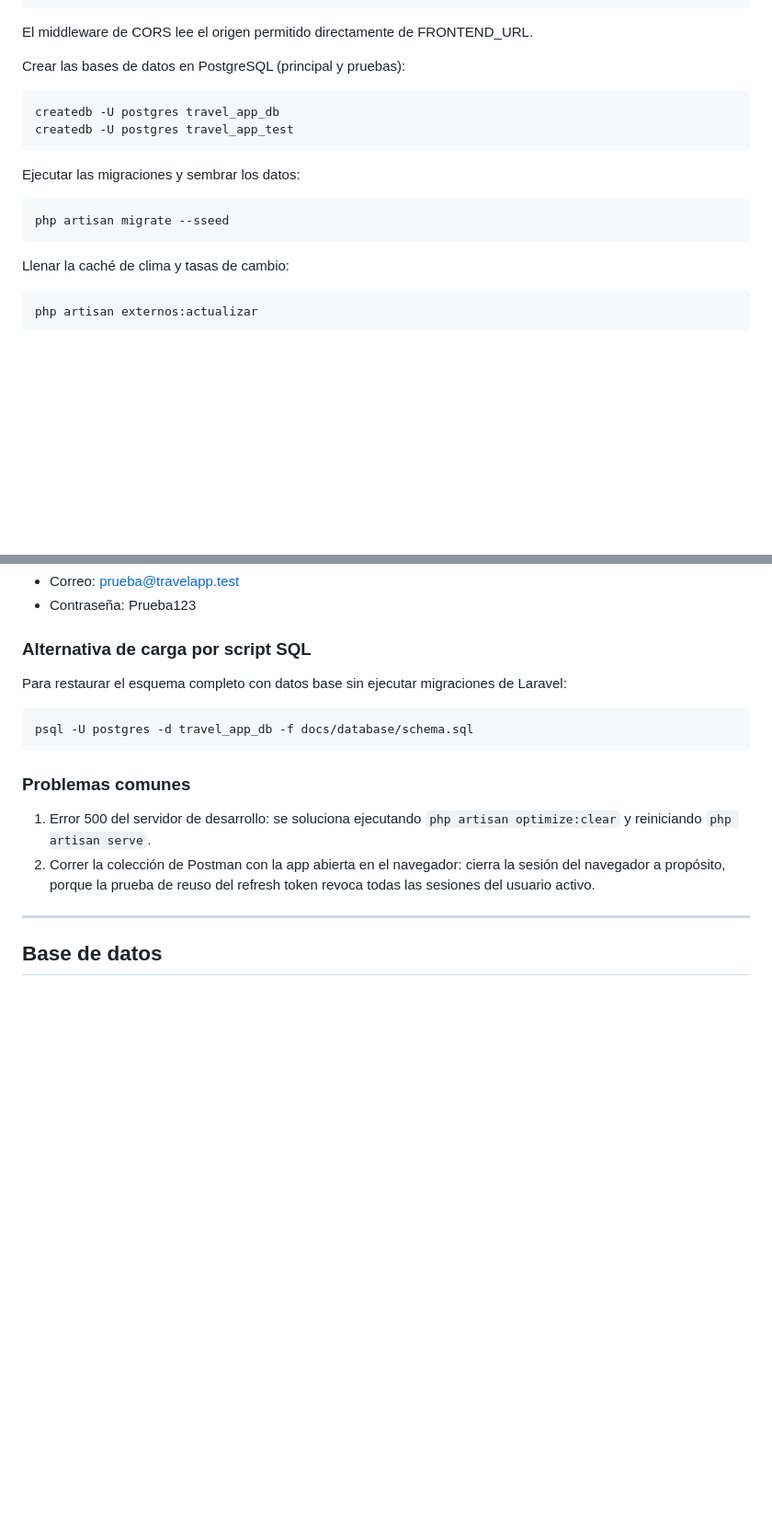
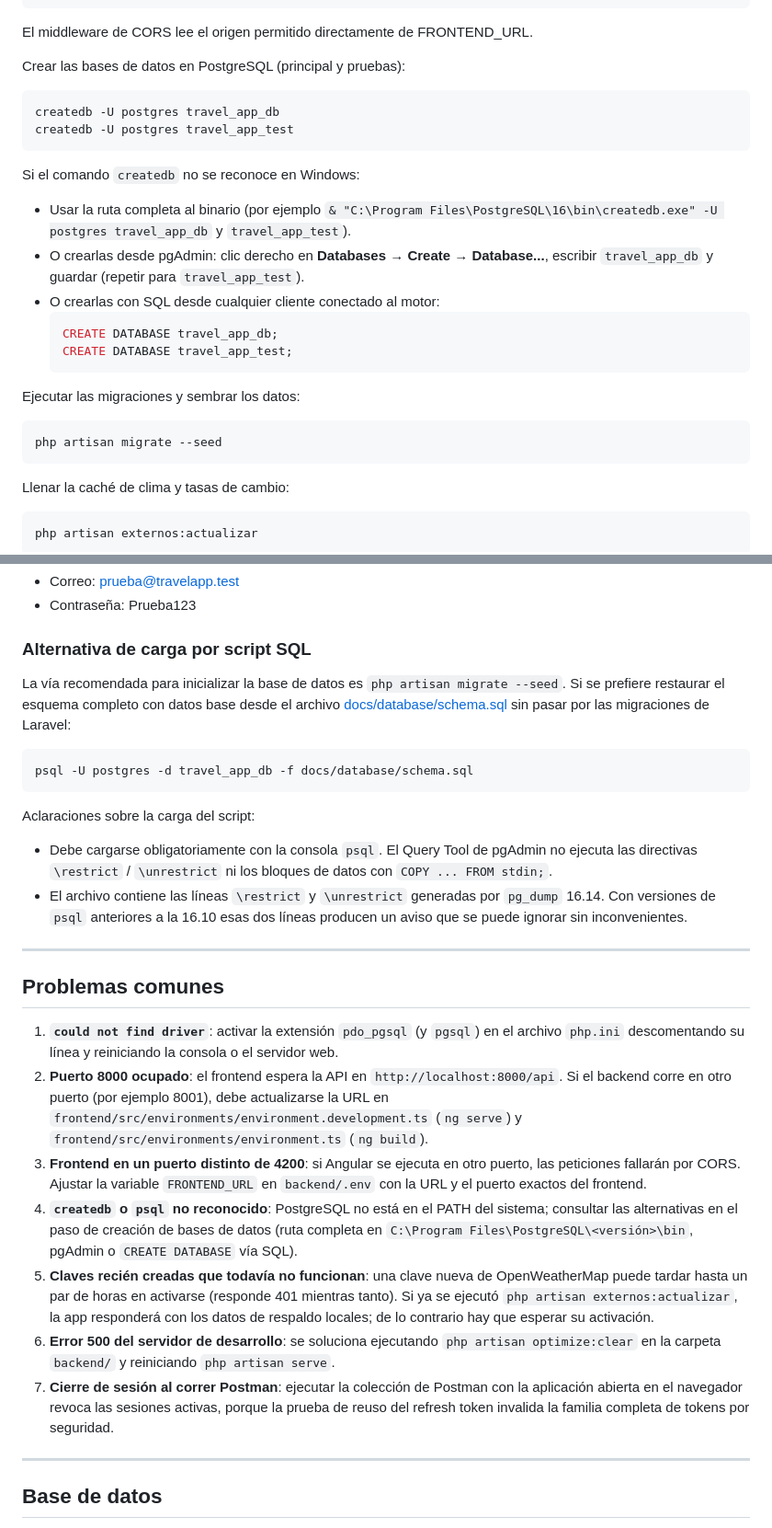
Before and after one commit to JoseMedina-prog/prueba-tecnica-infodec, a Markdown page: README.md, 2 parts joined by grey strips. Shown at 92% size. GitHub-like rendering; blank space fills up the shorter version.

````diff
--- a/README.md
+++ b/README.md
@@ -188,10 +196,19 @@ createdb -U postgres travel_app_db
 createdb -U postgres travel_app_test
 ```
 
+Si el comando `createdb` no se reconoce en Windows:
+- Usar la ruta completa al binario (por ejemplo `& "C:\Program Files\PostgreSQL\16\bin\createdb.exe" -U postgres travel_app_db` y `travel_app_test`).
+- O crearlas desde pgAdmin: clic derecho en **Databases** → **Create** → **Database...**, escribir `travel_app_db` y guardar (repetir para `travel_app_test`).
+- O crearlas con SQL desde cualquier cliente conectado al motor:
+  ```sql
+  CREATE DATABASE travel_app_db;
+  CREATE DATABASE travel_app_test;
+  ```
+
 Ejecutar las migraciones y sembrar los datos:
 
 ```bash
-php artisan migrate --sseed
+php artisan migrate --seed
 ```
 
 Llenar la caché de clima y tasas de cambio:
@@ -251,16 +268,27 @@ El seeder crea el siguiente usuario listo para iniciar sesión:
 
 ### Alternativa de carga por script SQL
 
-Para restaurar el esquema completo con datos base sin ejecutar migraciones de Laravel:
+La vía recomendada para inicializar la base de datos es `php artisan migrate --seed`. Si se prefiere restaurar el esquema completo con datos base desde el archivo [docs/database/schema.sql](docs/database/schema.sql) sin pasar por las migraciones de Laravel:
 
 ```bash
 psql -U postgres -d travel_app_db -f docs/database/schema.sql
 ```
 
-### Problemas comunes
+Aclaraciones sobre la carga del script:
+- Debe cargarse obligatoriamente con la consola `psql`. El Query Tool de pgAdmin no ejecuta las directivas `\restrict` / `\unrestrict` ni los bloques de datos con `COPY ... FROM stdin;`.
+- El archivo contiene las líneas `\restrict` y `\unrestrict` generadas por `pg_dump` 16.14. Con versiones de `psql` anteriores a la 16.10 esas dos líneas producen un aviso que se puede ignorar sin inconvenientes.
 
-1. Error 500 del servidor de desarrollo: se soluciona ejecutando `php artisan optimize:clear` y reiniciando `php artisan serve`.
-2. Correr la colección de Postman con la app abierta en el navegador: cierra la sesión del navegador a propósito, porque la prueba de reuso del refresh token revoca todas las sesiones del usuario activo.
+---
+
+## Problemas comunes
+
+1. **`could not find driver`**: activar la extensión `pdo_pgsql` (y `pgsql`) en el archivo `php.ini` descomentando su línea y reiniciando la consola o el servidor web.
+2. **Puerto 8000 ocupado**: el frontend espera la API en `http://localhost:8000/api`. Si el backend corre en otro puerto (por ejemplo 8001), debe actualizarse la URL en `frontend/src/environments/environment.development.ts` (`ng serve`) y `frontend/src/environments/environment.ts` (`ng build`).
+3. **Frontend en un puerto distinto de 4200**: si Angular se ejecuta en otro puerto, las peticiones fallarán por CORS. Ajustar la variable `FRONTEND_URL` en `backend/.env` con la URL y el puerto exactos del frontend.
+4. **`createdb` o `psql` no reconocido**: PostgreSQL no está en el PATH del sistema; consultar las alternativas en el paso de creación de bases de datos (ruta completa en `C:\Program Files\PostgreSQL\<versión>\bin`, pgAdmin o `CREATE DATABASE` vía SQL).
+5. **Claves recién creadas que todavía no funcionan**: una clave nueva de OpenWeatherMap puede tardar hasta un par de horas en activarse (responde 401 mientras tanto). Si ya se ejecutó `php artisan externos:actualizar`, la app responderá con los datos de respaldo locales; de lo contrario hay que esperar su activación.
+6. **Error 500 del servidor de desarrollo**: se soluciona ejecutando `php artisan optimize:clear` en la carpeta `backend/` y reiniciando `php artisan serve`.
+7. **Cierre de sesión al correr Postman**: ejecutar la colección de Postman con la aplicación abierta en el navegador revoca las sesiones activas, porque la prueba de reuso del refresh token invalida la familia completa de tokens por seguridad.
 
 ---
 
````
Also changed, not shown: other parts of README.md (+27 -19 lines).
